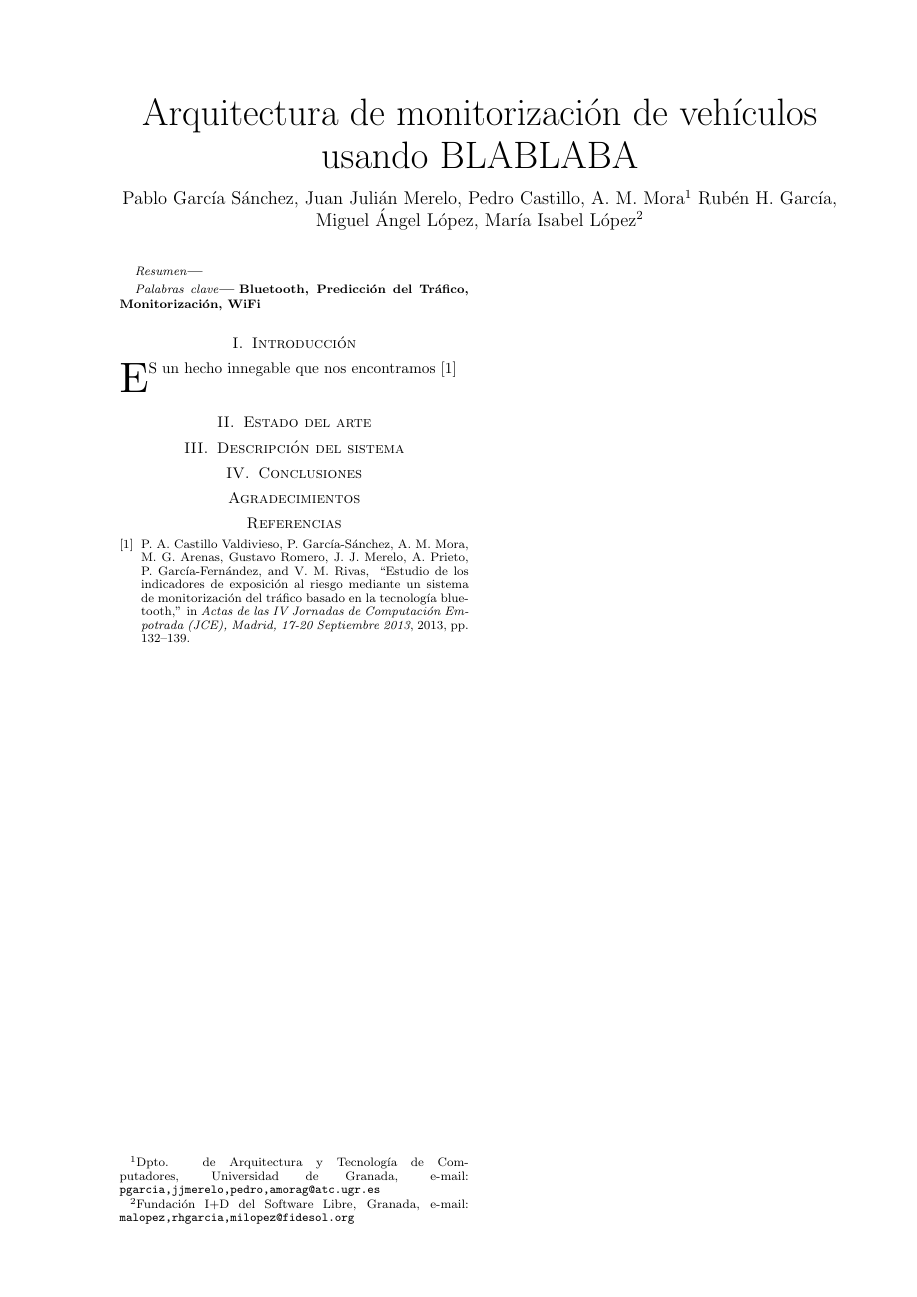
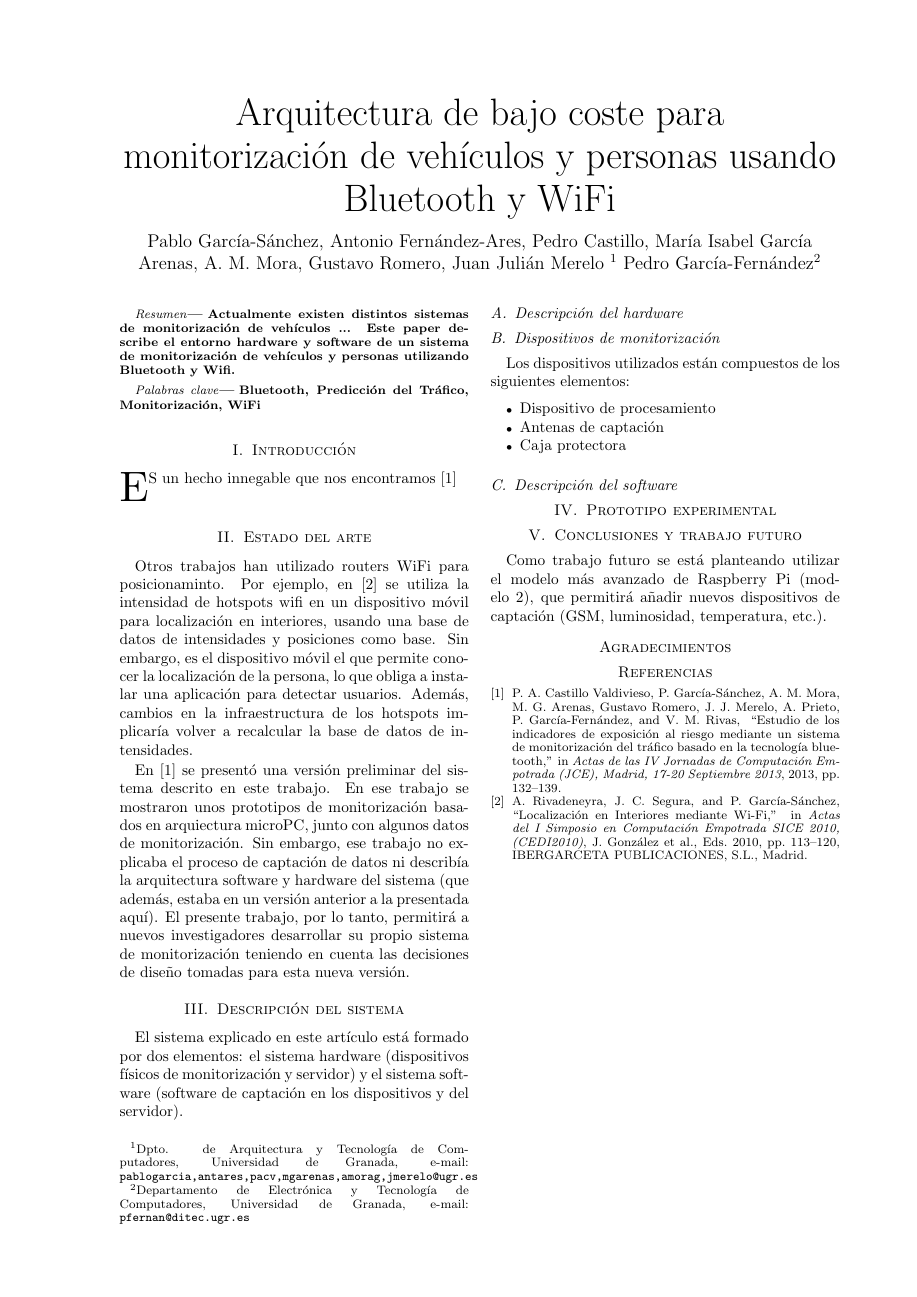
Before and after one commit to geneura-papers/2015-JCE, a LaTeX document (monitorizacion-jce.tex): page 1 of 2. Compiled offline with pdfLaTeX; the source files are stored in an older character set and shown here as Unicode.

Commit message:
Metiendo movidas al artículo. @deantares no te olvides pasarme tu TFM

```diff
--- a/monitorizacion-jce.tex
+++ b/monitorizacion-jce.tex
@@ -5,7 +5,7 @@
 
 \documentclass[twocolumn,twoside]{Jornadas}
 \usepackage[latin1]{inputenc}
-\usepackage[dvips]{epsfig}
+\usepackage{graphicx}
 \usepackage{url}
 
 \def\BibTeX{{\rm B\kern-.05em{\sc i\kern-.025em b}\kern-.08em
@@ -22,13 +22,13 @@
 \begin{document}
 
 
-\title{Arquitectura de monitorización de vehículos usando BLABLABA}
+\title{Arquitectura de bajo coste para monitorización de vehículos y personas usando Bluetooth y WiFi}
 
 \author{%
-     Pablo García Sánchez, Juan Julián Merelo, Pedro Castillo, A. M. Mora%
-     \thanks{Dpto. de Arquitectura y Tecnología de Computadores, Universidad de Granada, e-mail: {\tt {pgarcia,jjmerelo,pedro,amorag}@atc.ugr.es}}
-     Rubén H. García, Miguel Ángel López, María Isabel López%
-     \thanks{Fundación I+D del Software Libre, Granada, e-mail: {\tt {malopez,rhgarcia,milopez}@fidesol.org}}
+     Pablo García-Sánchez, Antonio Fernández-Ares, Pedro Castillo, María Isabel García Arenas,  A. M. Mora, Gustavo Romero, Juan Julián Merelo %
+     \thanks{Dpto. de Arquitectura y Tecnología de Computadores, Universidad de Granada, e-mail: {\tt {pablogarcia,antares,pacv,mgarenas,amorag,jmerelo}@ugr.es}}
+     Pedro García-Fernández%
+     \thanks{Departamento de Electrónica y Tecnología de  Computadores, Universidad de Granada, e-mail: {\tt pfernan@ditec.ugr.es }}
 }
 
 \maketitle
@@ -39,7 +39,7 @@
 \thispagestyle{empty} % Oculta el n\'umero de la primera p\'agina
 
 \begin{abstract}
-
+Actualmente existen distintos sistemas de monitorización de vehículos ... Este paper describe el entorno hardware y software de un sistema de monitorización de vehículos y personas utilizando Bluetooth y Wifi.
 \end{abstract}
 
 \begin{keywords}
@@ -51,7 +51,22 @@ Bluetooth, Predicción del Tráfico, Monitorización, WiFi
 
 \section{Estado del arte}
 
+Otros trabajos han utilizado routers WiFi para posicionaminto. Por ejemplo, en \cite{Rivadeneyra10Wifi} se utiliza la intensidad de hotspots wifi en un dispositivo móvil para localización en interiores, usando una base de datos de intensidades y posiciones como base. Sin embargo, es el dispositivo móvil el que permite conocer la localización de la persona, lo que obliga a instalar una aplicación para detectar usuarios. Además, cambios en la infraestructura de los hotspots implicaría volver a recalcular la base de datos de intensidades.
+
+En \cite{Castillo13Indicadores} se presentó una versión preliminar del sistema descrito en este trabajo. En ese trabajo se mostraron unos prototipos de monitorización basados en arquiectura microPC, junto con algunos datos de monitorización. Sin embargo, ese trabajo no explicaba el proceso de captación de datos ni describía la arquitectura software y hardware del sistema (que además, estaba en un versión anterior a la presentada aquí). El presente trabajo, por lo tanto, permitirá a nuevos investigadores desarrollar su propio sistema de monitorización teniendo en cuenta las decisiones de diseño tomadas para esta nueva versión.
+
 \section{Descripción del sistema}
 
+El sistema explicado en este artículo está formado por dos elementos: el sistema hardware (dispositivos físicos de monitorización y servidor) y el sistema software (software de captación en los dispositivos y del servidor).
 
 
+\subsection{Descripción del hardware}
+
+\subsection{Dispositivos de monitorización}
+
+Los dispositivos utilizados están compuestos de los siguientes elementos:
+\begin{itemize}
+\item Dispositivo de procesamiento
+\item Antenas de captación
+\item Caja protectora
+\end{itemize}
@@ -58,3 +80,8 @@ Bluetooth, Predicción del Tráfico, Monitorización, WiFi
+\label{fig:raspberry}
+\end{figure*}
+
+
+\subsection{Descripción del software}
 \begin{figure*}[ht]
 \begin{center}
 %\includegraphics[scale=0.35]{monitorNT}
@@ -65,8 +92,11 @@ Bluetooth, Predicción del Tráfico, Monitorización, WiFi
 \label{fig:sindicador}
 \end{figure*}
 
-\section{Conclusiones}
+\section{Prototipo experimental}
 
+\section{Conclusiones y trabajo futuro}
+
+Como trabajo futuro se está planteando utilizar el modelo más avanzado de Raspberry Pi (modelo 2), que permitirá añadir nuevos dispositivos de captación (GSM, luminosidad, temperatura, etc.).
 
 
 \section*{Agradecimientos}
```
Also changed, not shown: monitorizacion-jce.bib (+11 -0 lines), imags/raspi.jpg (added), imags/raspi.pdf (added), monitorizacion-jce.tex (9 more changed lines), 1 other file.
